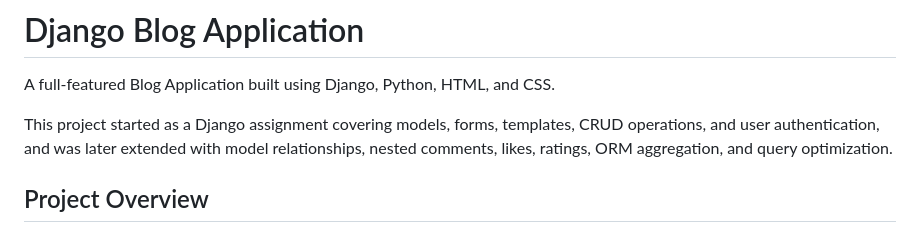
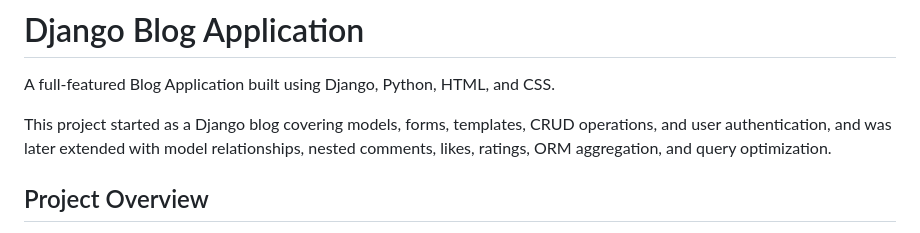
Before and after one commit to adam-61/Django-Blog-Application, a Markdown page: README.md, the part around the change. GitHub-like rendering.

```diff
--- a/README.md
+++ b/README.md
@@ -2,7 +2,7 @@
 
 A full-featured Blog Application built using Django, Python, HTML, and CSS.
 
-This project started as a Django assignment covering models, forms, templates, CRUD operations, and user authentication, and was later extended with model relationships, nested comments, likes, ratings, ORM aggregation, and query optimization.
+This project started as a Django blog covering models, forms, templates, CRUD operations, and user authentication, and was later extended with model relationships, nested comments, likes, ratings, ORM aggregation, and query optimization.
 
 ## Project Overview
 
```
